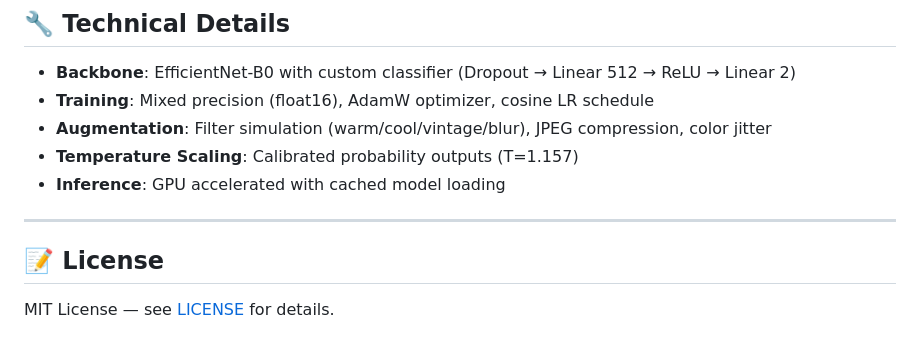
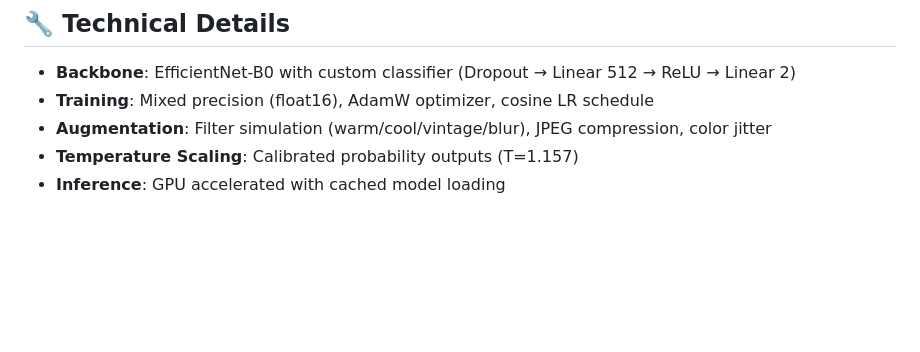
Before and after one commit to Devam510/DeepFake, a Markdown page: README.md, the part around the change. GitHub-like rendering; blank space fills up the shorter version.

Commit message:
Delete license section from README
Removed license section from README.

```diff
--- a/README.md
+++ b/README.md
@@ -135,9 +135,3 @@ DeepFake/
 - **Augmentation**: Filter simulation (warm/cool/vintage/blur), JPEG compression, color jitter
 - **Temperature Scaling**: Calibrated probability outputs (T=1.157)
 - **Inference**: GPU accelerated with cached model loading
-
----
-
-## 📝 License
-
-MIT License — see [LICENSE](LICENSE) for details.
```
